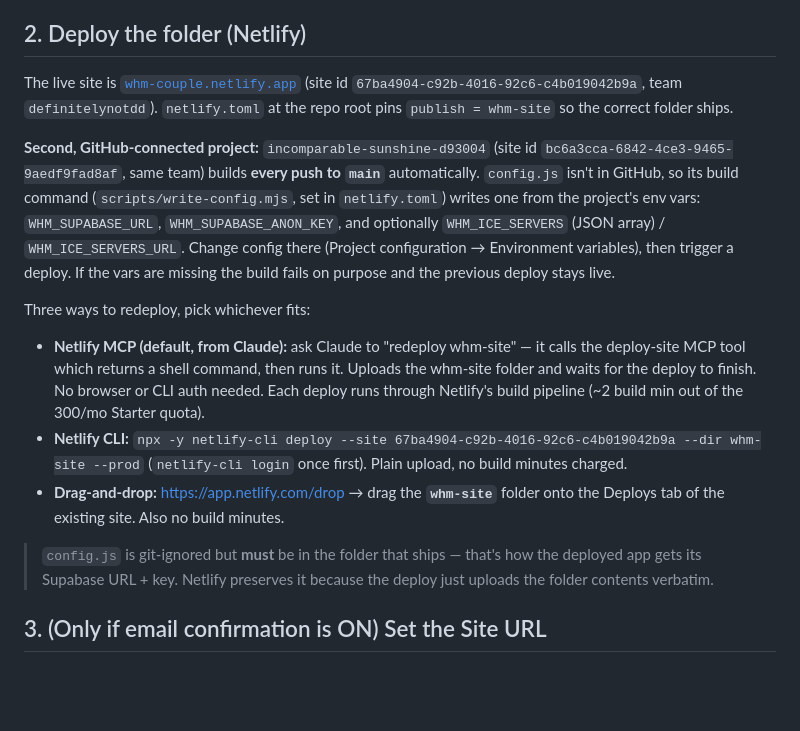
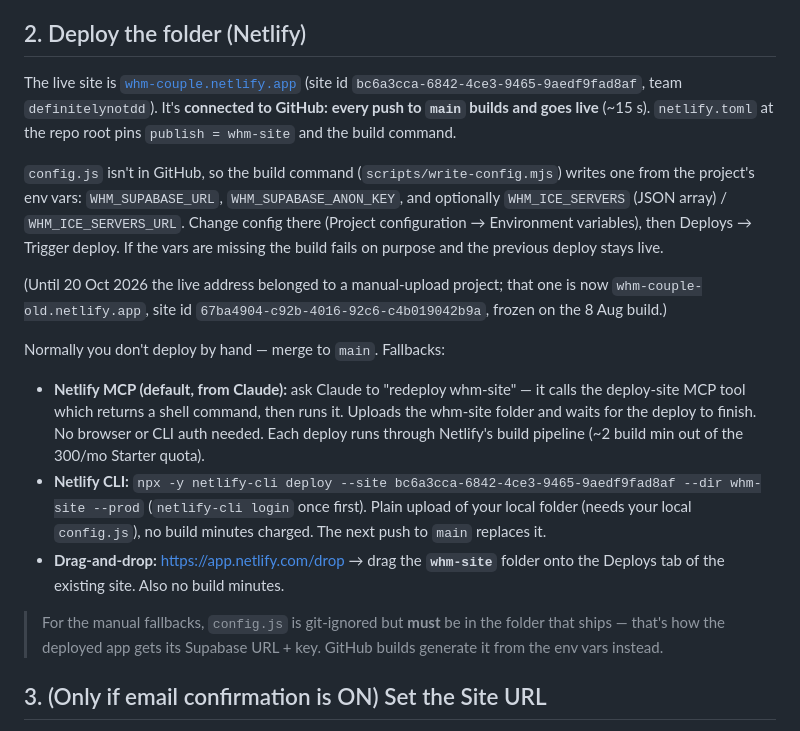
Before and after one commit to definitelynotDD/What-s_Her_Mood, a Markdown page: whm-site/DEPLOY.md, the part around the change. Rendered like a GitHub page; blank space fills up the shorter version.

```diff
--- a/whm-site/DEPLOY.md
+++ b/whm-site/DEPLOY.md
@@ -20,34 +20,38 @@ For a private two-person app that's extra friction.
 ## 2. Deploy the folder (Netlify)
 
 The live site is [`whm-couple.netlify.app`](https://whm-couple.netlify.app)
-(site id `67ba4904-c92b-4016-92c6-c4b019042b9a`, team `definitelynotdd`).
-`netlify.toml` at the repo root pins `publish = whm-site` so the correct folder
-ships.
+(site id `bc6a3cca-6842-4ce3-9465-9aedf9fad8af`, team `definitelynotdd`). It's
+**connected to GitHub: every push to `main` builds and goes live** (~15 s).
+`netlify.toml` at the repo root pins `publish = whm-site` and the build command.
 
-**Second, GitHub-connected project:** `incomparable-sunshine-d93004`
-(site id `bc6a3cca-6842-4ce3-9465-9aedf9fad8af`, same team) builds **every
-push to `main`** automatically. `config.js` isn't in GitHub, so its build
-command (`scripts/write-config.mjs`, set in `netlify.toml`) writes one from the
-project's env vars: `WHM_SUPABASE_URL`, `WHM_SUPABASE_ANON_KEY`, and optionally
-`WHM_ICE_SERVERS` (JSON array) / `WHM_ICE_SERVERS_URL`. Change config there
-(Project configuration → Environment variables), then trigger a deploy. If the
-vars are missing the build fails on purpose and the previous deploy stays live.
+`config.js` isn't in GitHub, so the build command (`scripts/write-config.mjs`)
+writes one from the project's env vars: `WHM_SUPABASE_URL`,
+`WHM_SUPABASE_ANON_KEY`, and optionally `WHM_ICE_SERVERS` (JSON array) /
+`WHM_ICE_SERVERS_URL`. Change config there (Project configuration →
+Environment variables), then Deploys → Trigger deploy. If the vars are missing
+the build fails on purpose and the previous deploy stays live.
 
-Three ways to redeploy, pick whichever fits:
+(Until 20 Oct 2026 the live address belonged to a manual-upload project; that
+one is now `whm-couple-old.netlify.app`, site id
+`67ba4904-c92b-4016-92c6-c4b019042b9a`, frozen on the 8 Aug build.)
+
+Normally you don't deploy by hand — merge to `main`. Fallbacks:
 
 - **Netlify MCP (default, from Claude):** ask Claude to "redeploy whm-site" —
   it calls the deploy-site MCP tool which returns a shell command, then runs
   it. Uploads the whm-site folder and waits for the deploy to finish. No
   browser or CLI auth needed. Each deploy runs through Netlify's build pipeline
   (~2 build min out of the 300/mo Starter quota).
-- **Netlify CLI:** `npx -y netlify-cli deploy --site 67ba4904-c92b-4016-92c6-c4b019042b9a --dir whm-site --prod`
-  (`netlify-cli login` once first). Plain upload, no build minutes charged.
+- **Netlify CLI:** `npx -y netlify-cli deploy --site bc6a3cca-6842-4ce3-9465-9aedf9fad8af --dir whm-site --prod`
+  (`netlify-cli login` once first). Plain upload of your local folder (needs
+  your local `config.js`), no build minutes charged. The next push to `main`
+  replaces it.
 - **Drag-and-drop:** <https://app.netlify.com/drop> → drag the **`whm-site`**
   folder onto the Deploys tab of the existing site. Also no build minutes.
 
-> `config.js` is git-ignored but **must** be in the folder that ships — that's
-> how the deployed app gets its Supabase URL + key. Netlify preserves it because
-> the deploy just uploads the folder contents verbatim.
+> For the manual fallbacks, `config.js` is git-ignored but **must** be in the
+> folder that ships — that's how the deployed app gets its Supabase URL + key.
+> GitHub builds generate it from the env vars instead.
 
 ## 3. (Only if email confirmation is ON) Set the Site URL
 
```
Also changed, not shown: HANDOVER-2026-10-20.md (+22 -20 lines), whm-site/HANDOVER.md (+6 -9 lines).
